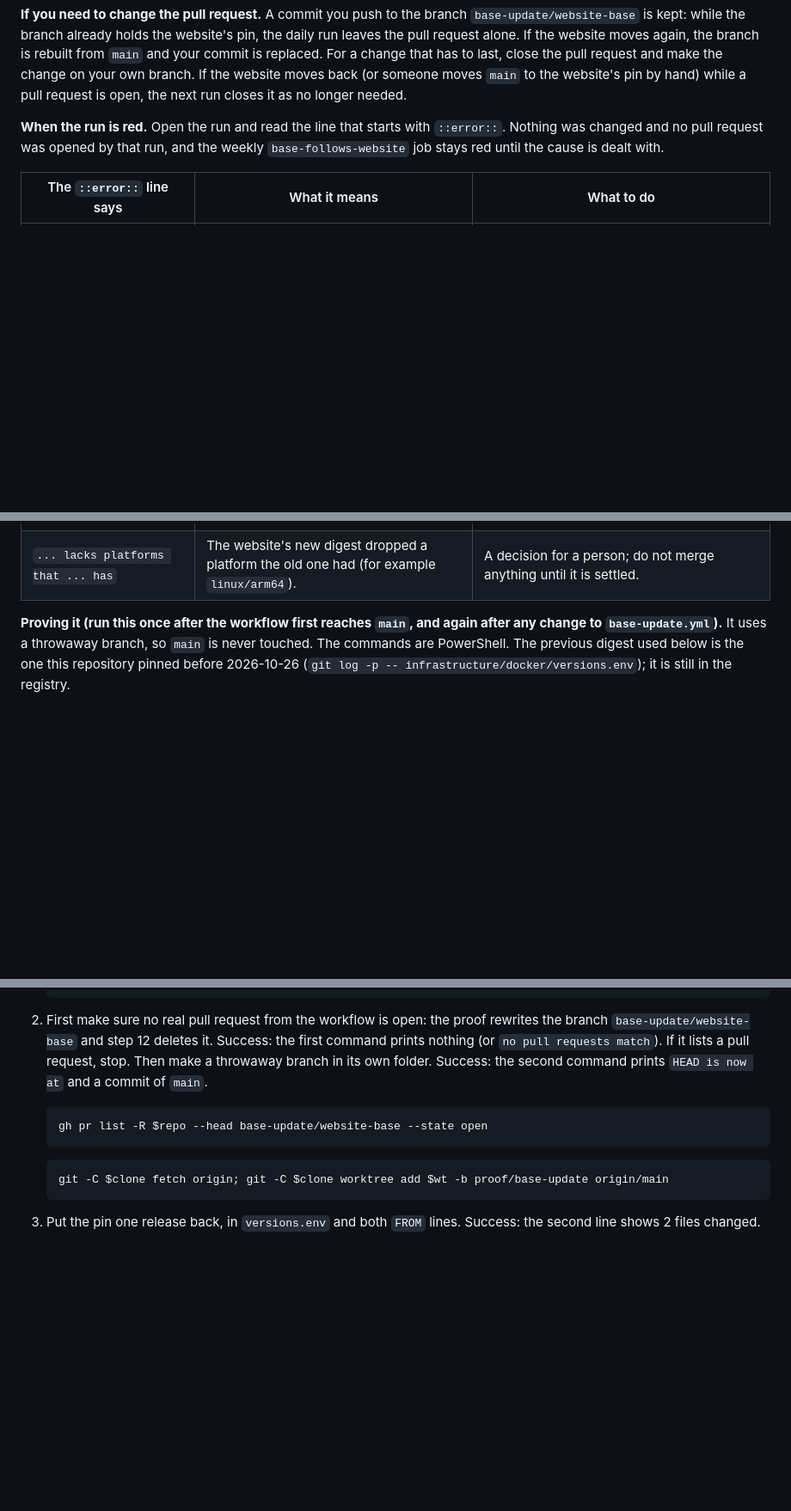
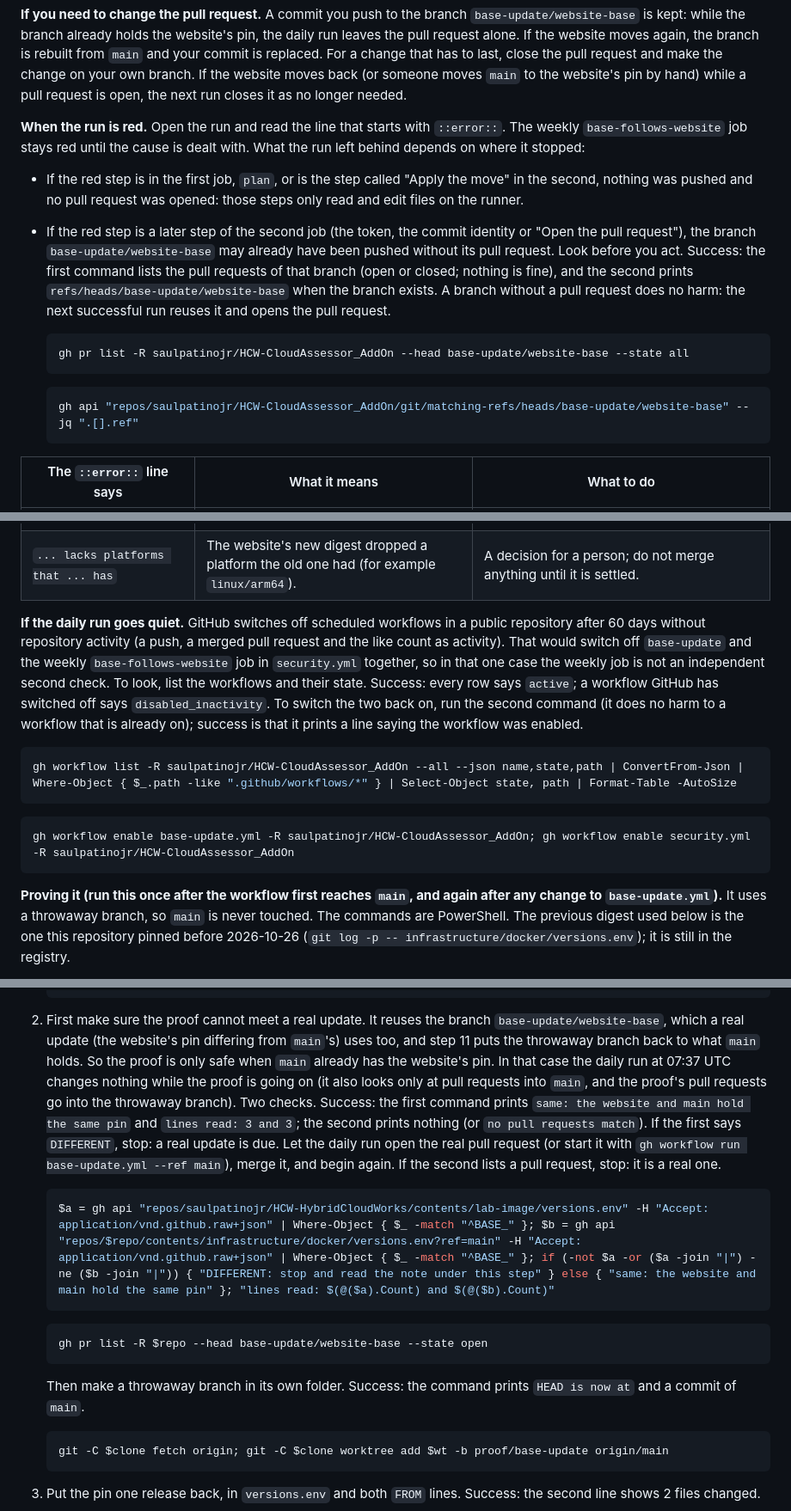
Before and after one commit to saulpatinojr/HCW-CloudAssessor_AddOn, a Markdown page: docs/operations/runbook.md, 3 parts joined by grey strips. Shown at 86% size. Drawn GitHub-style; blank space fills up the shorter version.

Commit message:
docs: answer CodeRabbit on #49 (inspect a failed run, safe proof pre-flight, quiet-repository check) (#54)
CodeRabbit's four findings on the merged pull request #49, all in the runbook and VALIDATION.md: after a red run the branch may exist without its pull request, so the runbook now says where to look; the proof only runs when main already holds the website's pin (a tested one-line check) and its cleanup refuses to delete the branch while a pull request into main uses it; and the 60-day switch-off of scheduled workflows now says that the weekly check is switched off with the daily one, with the commands to see and undo it. No code changed.

Refs #46

Co-authored-by: Claude Sonnet 5.5 <noreply@anthropic.com>

````diff
--- a/docs/operations/runbook.md
+++ b/docs/operations/runbook.md
@@ -43,8 +43,24 @@ is rebuilt from `main` and your commit is replaced. For a change that has to las
 change on your own branch. If the website moves back (or someone moves `main` to the website's pin by hand) while a pull
 request is open, the next run closes it as no longer needed.
 
-**When the run is red.** Open the run and read the line that starts with `::error::`. Nothing was changed and no pull
-request was opened by that run, and the weekly `base-follows-website` job stays red until the cause is dealt with.
+**When the run is red.** Open the run and read the line that starts with `::error::`. The weekly `base-follows-website`
+job stays red until the cause is dealt with. What the run left behind depends on where it stopped:
+
+- If the red step is in the first job, `plan`, or is the step called "Apply the move" in the second, nothing was pushed and
+  no pull request was opened: those steps only read and edit files on the runner.
+- If the red step is a later step of the second job (the token, the commit identity or "Open the pull request"), the branch
+  `base-update/website-base` may already have been pushed without its pull request. Look before you act. Success: the first
+  command lists the pull requests of that branch (open or closed; nothing is fine), and the second prints
+  `refs/heads/base-update/website-base` when the branch exists. A branch without a pull request does no harm: the next
+  successful run reuses it and opens the pull request.
+
+  ```powershell
+  gh pr list -R saulpatinojr/HCW-CloudAssessor_AddOn --head base-update/website-base --state all
+  ```
+
+  ```powershell
+  gh api "repos/saulpatinojr/HCW-CloudAssessor_AddOn/git/matching-refs/heads/base-update/website-base" --jq ".[].ref"
+  ```
 
 | The `::error::` line says | What it means | What to do |
 |---|---|---|
@@ -54,6 +70,21 @@ request was opened by that run, and the weekly `base-follows-website` job stays
 | `expected exactly one BASE_... line`, `is not an image reference` or `is not sha256:` | A `versions.env` (the website's or this one) is malformed or repeats a key. | Read the file named in the message. If it is the website's file, tell the website's owner; do not edit this repository to match it. |
 | `the registry did not show ...` | The digest does not exist, or Docker Hub did not answer. | Run it again later: `gh workflow run base-update.yml --ref main`. If it keeps failing, the website's digest is wrong: tell the website's owner. |
 | `... lacks platforms that ... has` | The website's new digest dropped a platform the old one had (for example `linux/arm64`). | A decision for a person; do not merge anything until it is settled. |
+
+**If the daily run goes quiet.** GitHub switches off scheduled workflows in a public repository after 60 days without
+repository activity (a push, a merged pull request and the like count as activity). That would switch off `base-update` and
+the weekly `base-follows-website` job in `security.yml` together, so in that one case the weekly job is not an independent
+second check. To look, list the workflows and their state. Success: every row says `active`; a workflow GitHub has switched
+off says `disabled_inactivity`. To switch the two back on, run the second command (it does no harm to a workflow that is
+already on); success is that it prints a line saying the workflow was enabled.
+
+```powershell
+gh workflow list -R saulpatinojr/HCW-CloudAssessor_AddOn --all --json name,state,path | ConvertFrom-Json | Where-Object { $_.path -like ".github/workflows/*" } | Select-Object state, path | Format-Table -AutoSize
+```
+
+```powershell
+gh workflow enable base-update.yml -R saulpatinojr/HCW-CloudAssessor_AddOn; gh workflow enable security.yml -R saulpatinojr/HCW-CloudAssessor_AddOn
+```
 
 **Proving it (run this once after the workflow first reaches `main`, and again after any change to `base-update.yml`).** It
 uses a throwaway branch, so `main` is never touched. The commands are PowerShell. The previous digest used below is the one
@@ -70,14 +101,25 @@ this repository pinned before 2026-10-26 (`git log -p -- infrastructure/docker/v
    function Start-BaseUpdate { $before = gh run list -R $repo --workflow base-update.yml --branch proof/base-update --limit 1 --json databaseId --jq ".[0].databaseId"; gh workflow run base-update.yml -R $repo --ref proof/base-update; if ($LASTEXITCODE -ne 0) { Write-Host "the workflow could not be started (is base-update.yml on main yet?)"; return }; $global:run = $null; for ($i = 0; $i -lt 40 -and (-not $global:run -or $global:run -eq $before); $i++) { Start-Sleep -Seconds 3; $global:run = gh run list -R $repo --workflow base-update.yml --branch proof/base-update --limit 1 --json databaseId --jq ".[0].databaseId" }; if (-not $global:run -or $global:run -eq $before) { Write-Host "no new run appeared within two minutes"; return }; gh run watch $global:run -R $repo --exit-status }
    ```
 
-2. First make sure no real pull request from the workflow is open: the proof rewrites the branch `base-update/website-base`
-   and step 12 deletes it. Success: the first command prints nothing (or `no pull requests match`). If it lists a pull
-   request, stop. Then make a throwaway branch in its own folder. Success: the second command prints `HEAD is now at` and a
-   commit of `main`.
+2. First make sure the proof cannot meet a real update. It reuses the branch `base-update/website-base`, which a real update
+   (the website's pin differing from `main`'s) uses too, and step 11 puts the throwaway branch back to what `main` holds.
+   So the proof is only safe when `main` already has the website's pin. In that case the daily run at 07:37 UTC changes
+   nothing while the proof is going on (it also looks only at pull requests into `main`, and the proof's pull requests go
+   into the throwaway branch). Two checks. Success: the first command prints `same: the website and main hold the same pin`
+   and `lines read: 3 and 3`; the second prints nothing (or `no pull requests match`).
+   If the first says `DIFFERENT`, stop: a real update is due. Let the daily run open the real pull request (or start it with
+   `gh workflow run base-update.yml --ref main`), merge it, and begin again. If the second lists a pull request, stop: it
+   is a real one.
+
+   ```powershell
+   $a = gh api "repos/saulpatinojr/HCW-HybridCloudWorks/contents/lab-image/versions.env" -H "Accept: application/vnd.github.raw+json" | Where-Object { $_ -match "^BASE_" }; $b = gh api "repos/$repo/contents/infrastructure/docker/versions.env?ref=main" -H "Accept: application/vnd.github.raw+json" | Where-Object { $_ -match "^BASE_" }; if (-not $a -or ($a -join "|") -ne ($b -join "|")) { "DIFFERENT: stop and read the note under this step" } else { "same: the website and main hold the same pin" }; "lines read: $(@($a).Count) and $(@($b).Count)"
+   ```
 
    ```powershell
    gh pr list -R $repo --head base-update/website-base --state open
    ```
+
+   Then make a throwaway branch in its own folder. Success: the command prints `HEAD is now at` and a commit of `main`.
 
    ```powershell
    git -C $clone fetch origin; git -C $clone worktree add $wt -b proof/base-update origin/main
````
Also changed, not shown: other parts of docs/operations/runbook.md (+11 -4 lines), VALIDATION.md (+4 -2 lines).
